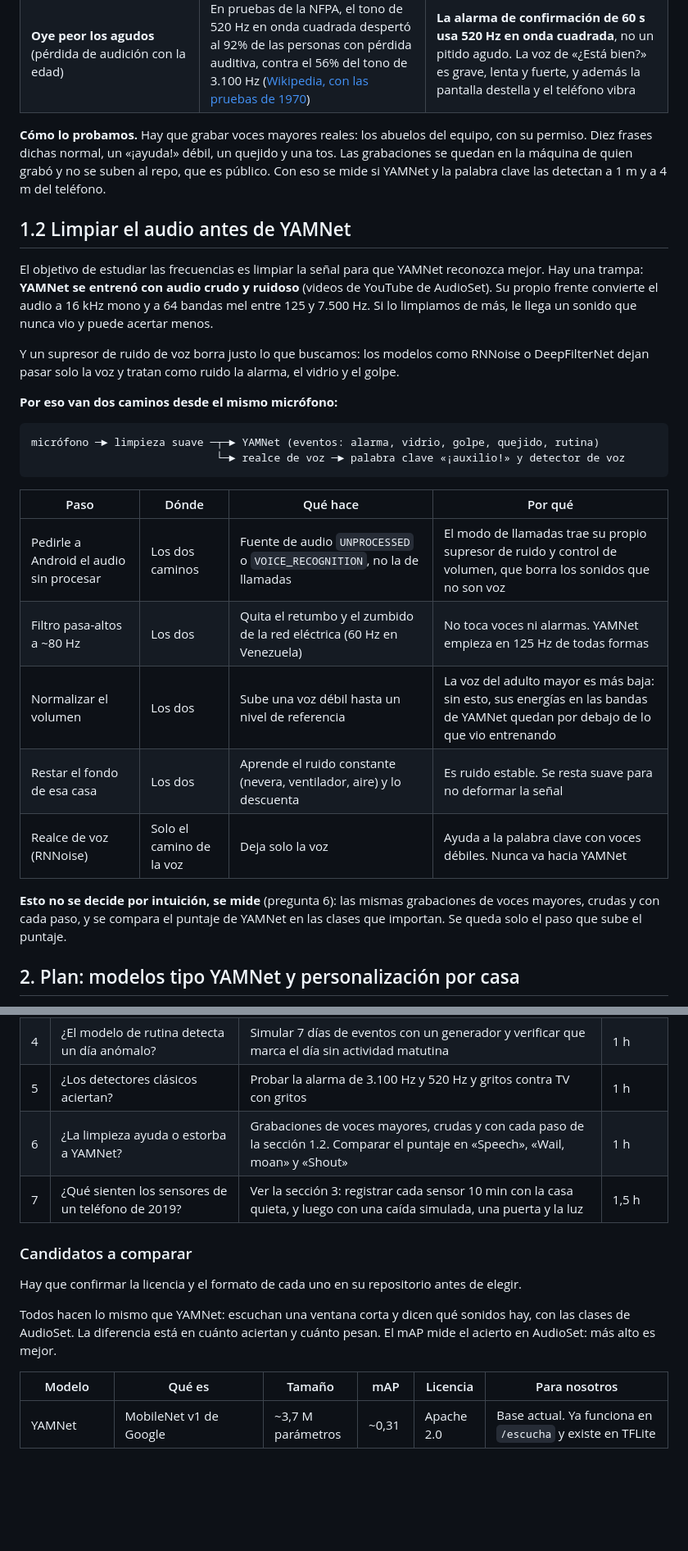
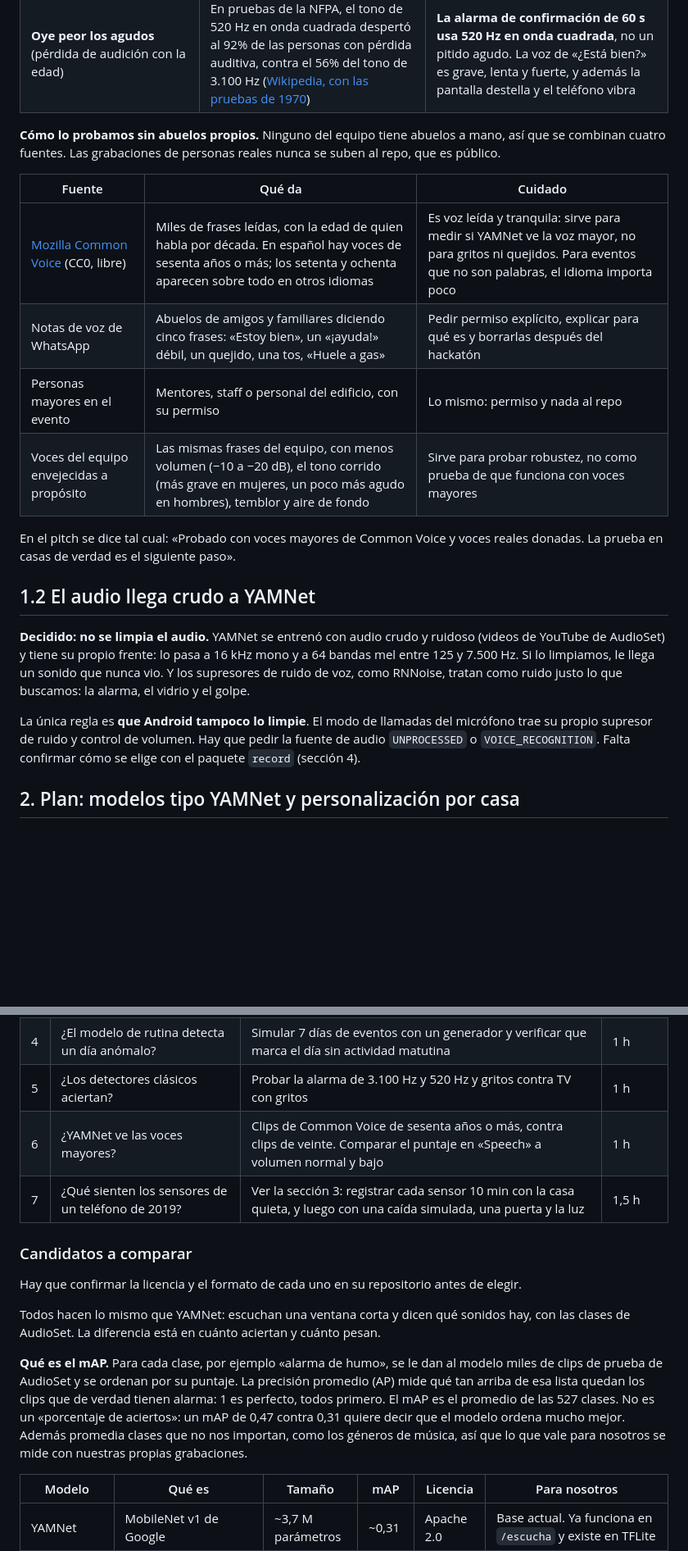
Before and after one commit to platanus-hack/platanus-hack-26-ve-team-25, a Markdown page: docs/investigacion-audio.md, 2 parts joined by grey strips. Shown at 82% size. Rendered like a GitHub page; blank space fills up the shorter version.

Commit message:
docs(audio): voces mayores sin abuelos, audio crudo, proximidad y paquetes de Flutter
Co-Authored-By: Claude Opus 5.5 <noreply@anthropic.com>

````diff
--- a/docs/investigacion-audio.md
+++ b/docs/investigacion-audio.md
@@ -51,39 +51,29 @@ modelos de audio y de habla se entrenaron casi siempre con voces jóvenes.
 | **El reconocimiento de voz se equivoca más** con personas mayores, sobre todo con hombres | [Vipperla, tesis de Edimburgo, 2011](https://era.ed.ac.uk/handle/1842/5725); [JAMIA 2023, entrevistas en residencias](https://cris.maastrichtuniversity.nl/en/publications/the-development-of-an-automatic-speech-recognition-model-using-in/) | La palabra clave «¡auxilio!» se prueba con voces mayores reales antes de prometerla. Nunca es la única vía: la pantalla y los botones siguen |
 | **Oye peor los agudos** (pérdida de audición con la edad) | En pruebas de la NFPA, el tono de 520 Hz en onda cuadrada despertó al 92% de las personas con pérdida auditiva, contra el 56% del tono de 3.100 Hz ([Wikipedia, con las pruebas de 1970](https://en.wikipedia.org/wiki/Fire_alarm_notification_appliance)) | **La alarma de confirmación de 60 s usa 520 Hz en onda cuadrada**, no un pitido agudo. La voz de «¿Está bien?» es grave, lenta y fuerte, y además la pantalla destella y el teléfono vibra |
 
-**Cómo lo probamos.** Hay que grabar voces mayores reales: los abuelos del equipo, con su permiso.
-Diez frases dichas normal, un «¡ayuda!» débil, un quejido y una tos. Las grabaciones se quedan en la
-máquina de quien grabó y no se suben al repo, que es público. Con eso se mide si YAMNet y la
-palabra clave las detectan a 1 m y a 4 m del teléfono.
+**Cómo lo probamos sin abuelos propios.** Ninguno del equipo tiene abuelos a mano, así que se
+combinan cuatro fuentes. Las grabaciones de personas reales nunca se suben al repo, que es público.
 
-## 1.2 Limpiar el audio antes de YAMNet
+| Fuente | Qué da | Cuidado |
+|---|---|---|
+| [Mozilla Common Voice](https://datacollective.mozillafoundation.org/datasets/cmn4z1n52000knv07h01532dd) (CC0, libre) | Miles de frases leídas, con la edad de quien habla por década. En español hay voces de sesenta años o más; los setenta y ochenta aparecen sobre todo en otros idiomas | Es voz leída y tranquila: sirve para medir si YAMNet ve la voz mayor, no para gritos ni quejidos. Para eventos que no son palabras, el idioma importa poco |
+| Notas de voz de WhatsApp | Abuelos de amigos y familiares diciendo cinco frases: «Estoy bien», un «¡ayuda!» débil, un quejido, una tos, «Huele a gas» | Pedir permiso explícito, explicar para qué es y borrarlas después del hackatón |
+| Personas mayores en el evento | Mentores, staff o personal del edificio, con su permiso | Lo mismo: permiso y nada al repo |
+| Voces del equipo envejecidas a propósito | Las mismas frases del equipo, con menos volumen (−10 a −20 dB), el tono corrido (más grave en mujeres, un poco más agudo en hombres), temblor y aire de fondo | Sirve para probar robustez, no como prueba de que funciona con voces mayores |
 
-El objetivo de estudiar las frecuencias es limpiar la señal para que YAMNet reconozca mejor. Hay
-una trampa: **YAMNet se entrenó con audio crudo y ruidoso** (videos de YouTube de AudioSet). Su
-propio frente convierte el audio a 16 kHz mono y a 64 bandas mel entre 125 y 7.500 Hz. Si lo
-limpiamos de más, le llega un sonido que nunca vio y puede acertar menos.
+En el pitch se dice tal cual: «Probado con voces mayores de Common Voice y voces reales donadas.
+La prueba en casas de verdad es el siguiente paso».
 
-Y un supresor de ruido de voz borra justo lo que buscamos: los modelos como RNNoise o DeepFilterNet
-dejan pasar solo la voz y tratan como ruido la alarma, el vidrio y el golpe.
+## 1.2 El audio llega crudo a YAMNet
 
-**Por eso van dos caminos desde el mismo micrófono:**
+**Decidido: no se limpia el audio.** YAMNet se entrenó con audio crudo y ruidoso (videos de
+YouTube de AudioSet) y tiene su propio frente: lo pasa a 16 kHz mono y a 64 bandas mel entre 125 y
+7.500 Hz. Si lo limpiamos, le llega un sonido que nunca vio. Y los supresores de ruido de voz,
+como RNNoise, tratan como ruido justo lo que buscamos: la alarma, el vidrio y el golpe.
 
-```text
-micrófono ─► limpieza suave ─┬─► YAMNet (eventos: alarma, vidrio, golpe, quejido, rutina)
-                             └─► realce de voz ─► palabra clave «¡auxilio!» y detector de voz
-```
-
-| Paso | Dónde | Qué hace | Por qué |
-|---|---|---|---|
-| Pedirle a Android el audio sin procesar | Los dos caminos | Fuente de audio `UNPROCESSED` o `VOICE_RECOGNITION`, no la de llamadas | El modo de llamadas trae su propio supresor de ruido y control de volumen, que borra los sonidos que no son voz |
-| Filtro pasa-altos a ~80 Hz | Los dos | Quita el retumbo y el zumbido de la red eléctrica (60 Hz en Venezuela) | No toca voces ni alarmas. YAMNet empieza en 125 Hz de todas formas |
-| Normalizar el volumen | Los dos | Sube una voz débil hasta un nivel de referencia | La voz del adulto mayor es más baja: sin esto, sus energías en las bandas de YAMNet quedan por debajo de lo que vio entrenando |
-| Restar el fondo de esa casa | Los dos | Aprende el ruido constante (nevera, ventilador, aire) y lo descuenta | Es ruido estable. Se resta suave para no deformar la señal |
-| Realce de voz (RNNoise) | Solo el camino de la voz | Deja solo la voz | Ayuda a la palabra clave con voces débiles. Nunca va hacia YAMNet |
-
-**Esto no se decide por intuición, se mide** (pregunta 6): las mismas grabaciones de voces mayores,
-crudas y con cada paso, y se compara el puntaje de YAMNet en las clases que importan. Se queda
-solo el paso que sube el puntaje.
+La única regla es **que Android tampoco lo limpie**. El modo de llamadas del micrófono trae su
+propio supresor de ruido y control de volumen. Hay que pedir la fuente de audio `UNPROCESSED` o
+`VOICE_RECOGNITION`. Falta confirmar cómo se elige con el paquete `record` (sección 4).
 
 ## 2. Plan: modelos tipo YAMNet y personalización por casa
 
@@ -118,7 +108,7 @@ micrófono ─► detectores clásicos (dB, alarma, aspereza)
 | 3 | ¿Los embeddings separan las falsas alarmas de una casa? | Grabar 20 sonidos reales por clase (ollas, puerta, TV, golpe, grito) y medir el kNN con validación cruzada | 1,5 h |
 | 4 | ¿El modelo de rutina detecta un día anómalo? | Simular 7 días de eventos con un generador y verificar que marca el día sin actividad matutina | 1 h |
 | 5 | ¿Los detectores clásicos aciertan? | Probar la alarma de 3.100 Hz y 520 Hz y gritos contra TV con gritos | 1 h |
-| 6 | ¿La limpieza ayuda o estorba a YAMNet? | Grabaciones de voces mayores, crudas y con cada paso de la sección 1.2. Comparar el puntaje en «Speech», «Wail, moan» y «Shout» | 1 h |
+| 6 | ¿YAMNet ve las voces mayores? | Clips de Common Voice de sesenta años o más, contra clips de veinte. Comparar el puntaje en «Speech» a volumen normal y bajo | 1 h |
 | 7 | ¿Qué sienten los sensores de un teléfono de 2019? | Ver la sección 3: registrar cada sensor 10 min con la casa quieta, y luego con una caída simulada, una puerta y la luz | 1,5 h |
 
 ### Candidatos a comparar
@@ -126,8 +116,14 @@ micrófono ─► detectores clásicos (dB, alarma, aspereza)
 Hay que confirmar la licencia y el formato de cada uno en su repositorio antes de elegir.
 
 Todos hacen lo mismo que YAMNet: escuchan una ventana corta y dicen qué sonidos hay, con las
-clases de AudioSet. La diferencia está en cuánto aciertan y cuánto pesan. El mAP mide el acierto
-en AudioSet: más alto es mejor.
+clases de AudioSet. La diferencia está en cuánto aciertan y cuánto pesan.
+
+**Qué es el mAP.** Para cada clase, por ejemplo «alarma de humo», se le dan al modelo miles de clips
+de prueba de AudioSet y se ordenan por su puntaje. La precisión promedio (AP) mide qué tan arriba
+de esa lista quedan los clips que de verdad tienen alarma: 1 es perfecto, todos primero. El mAP es
+el promedio de las 527 clases. No es un «porcentaje de aciertos»: un mAP de 0,47 contra 0,31
+quiere decir que el modelo ordena mucho mejor. Además promedia clases que no nos importan, como los
+géneros de música, así que lo que vale para nosotros se mide con nuestras propias grabaciones.
 
 | Modelo | Qué es | Tamaño | mAP | Licencia | Para nosotros |
 |---|---|---|---|---|---|
````
Also changed, not shown: other parts of docs/investigacion-audio.md (+34 -4 lines), docs/contexto.md (+3 -0 lines).
